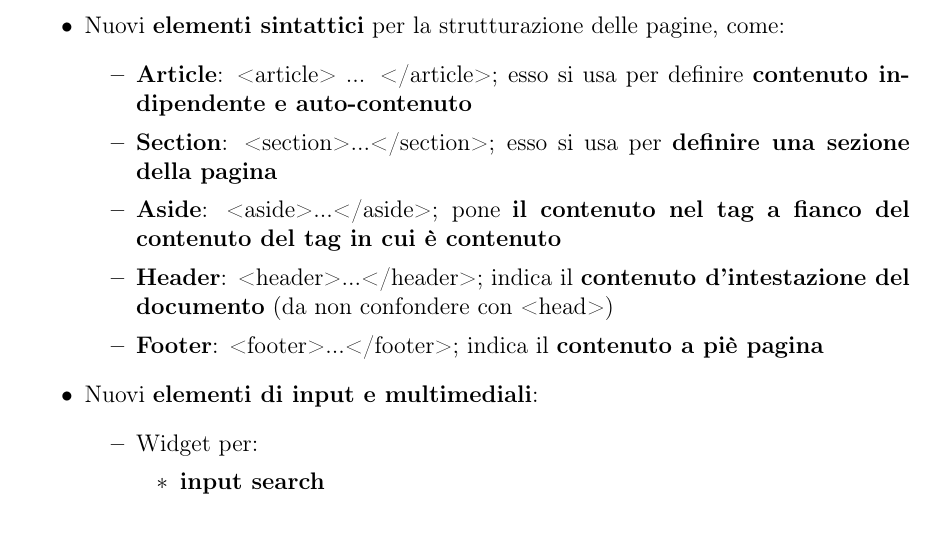
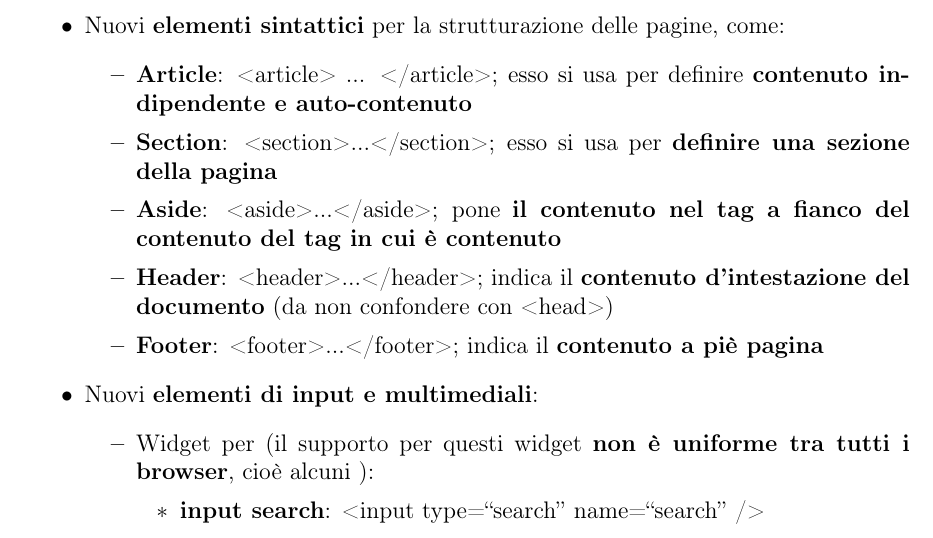
Before and after one commit to spitfire233/Notes, a LaTeX document (Sistemi distribuiti/Sistemi_distribuiti.tex): part of page 115 of 115, cut so that both start at the same text. Compiled offline with pdfLaTeX.

Commit message:
Updated tex project to the latest version

```diff
--- a/Sistemi distribuiti/Sistemi_distribuiti.tex
+++ b/Sistemi distribuiti/Sistemi_distribuiti.tex
@@ -2320,9 +2320,9 @@ Tra le novità di HTML5 troviamo:
     \end{itemize}
     \item Nuovi \textbf{elementi di input e multimediali}:
     \begin{itemize}
-        \item Widget per:
+        \item Widget per (il supporto per questi widget \textbf{non è uniforme tra tutti i browser}, cioè alcuni ):
         \begin{itemize}
-            \item \textbf{input search}
+            \item \textbf{input search}: <input type=“search” name=“search” />
         \end{itemize}
     \end{itemize}
 \end{itemize}
```
